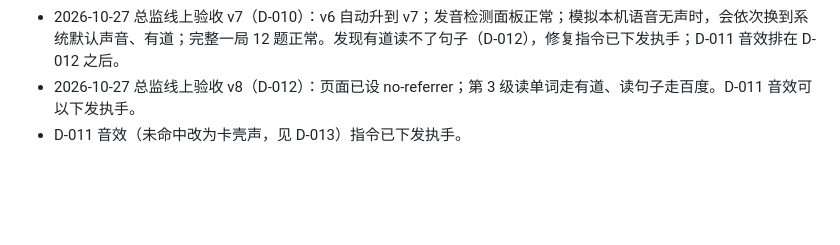
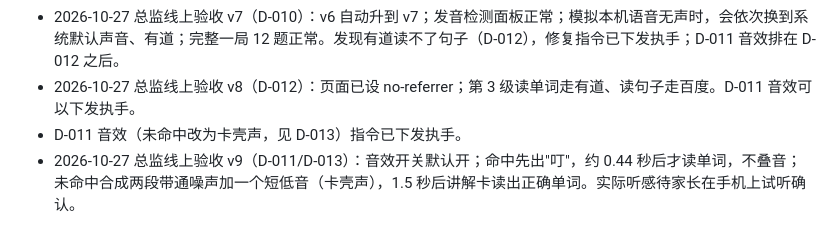
Before and after one commit to fc91819/word-sniper, a Markdown page: HANDOFF.md, the part around the change. Rendered like a GitHub page; blank space fills up the shorter version.

Commit message:
D-011 docs: 记录总监线上验收 v9
Co-Authored-By: Claude Opus 5.5 <noreply@anthropic.com>

```diff
--- a/HANDOFF.md
+++ b/HANDOFF.md
@@ -34,3 +34,4 @@
 - 2026-10-27 总监线上验收 v7（D-010）：v6 自动升到 v7；发音检测面板正常；模拟本机语音无声时，会依次换到系统默认声音、有道；完整一局 12 题正常。发现有道读不了句子（D-012），修复指令已下发执手；D-011 音效排在 D-012 之后。
 - 2026-10-27 总监线上验收 v8（D-012）：页面已设 no-referrer；第 3 级读单词走有道、读句子走百度。D-011 音效可以下发执手。
 - D-011 音效（未命中改为卡壳声，见 D-013）指令已下发执手。
+- 2026-10-27 总监线上验收 v9（D-011/D-013）：音效开关默认开；命中先出"叮"，约 0.44 秒后才读单词，不叠音；未命中合成两段带通噪声加一个短低音（卡壳声），1.5 秒后讲解卡读出正确单词。实际听感待家长在手机上试听确认。
```
